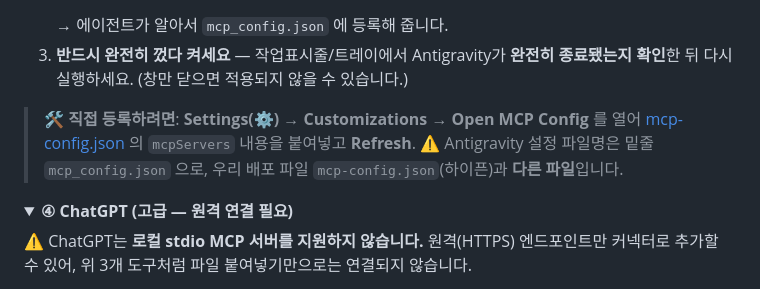
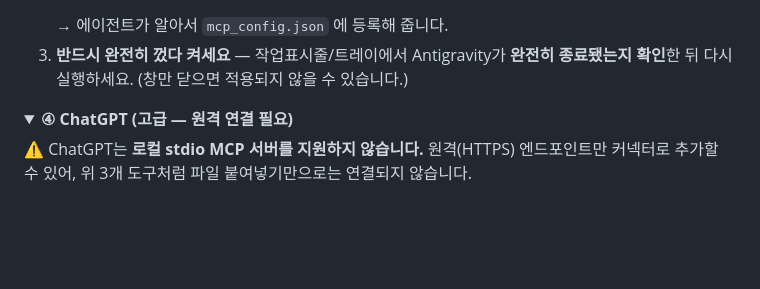
Before and after one commit to lovelyquality/korail-mcp, a Markdown page: README.md, the part around the change. Drawn GitHub-style; folded sections open; blank space fills up the shorter version.

Commit message:
docs: Antigravity 수동 등록 블록 제거 - 자연어 설치 방식으로 단순화

````diff
--- a/README.md
+++ b/README.md
@@ -280,9 +280,6 @@ Antigravity는 **에이전트에게 자연어로 시키는 방법**이 가장
    ```
    → 에이전트가 알아서 `mcp_config.json` 에 등록해 줍니다.
 3. **반드시 완전히 껐다 켜세요** — 작업표시줄/트레이에서 Antigravity가 **완전히 종료됐는지 확인**한 뒤 다시 실행하세요. (창만 닫으면 적용되지 않을 수 있습니다.)
-
-> 🛠️ **직접 등록하려면**: **Settings(⚙️) → Customizations → Open MCP Config** 를 열어 [mcp-config.json](https://github.com/lovelyquality/korail-mcp/blob/main/mcp-config.json) 의 `mcpServers` 내용을 붙여넣고 **Refresh**.
-> ⚠️ Antigravity 설정 파일명은 밑줄 `mcp_config.json` 으로, 우리 배포 파일 `mcp-config.json`(하이픈)과 **다른 파일**입니다.
 </details>
 
 <details>
````
